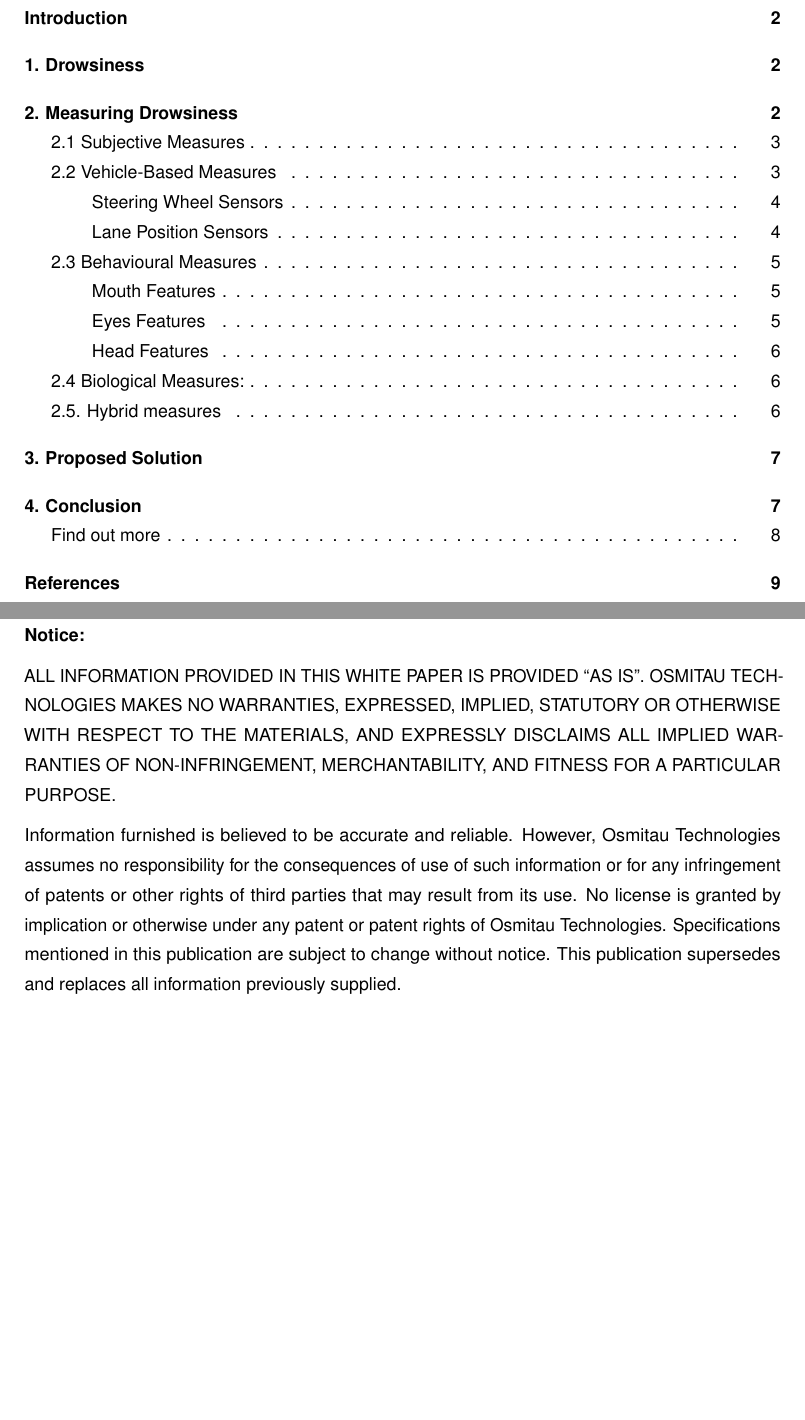
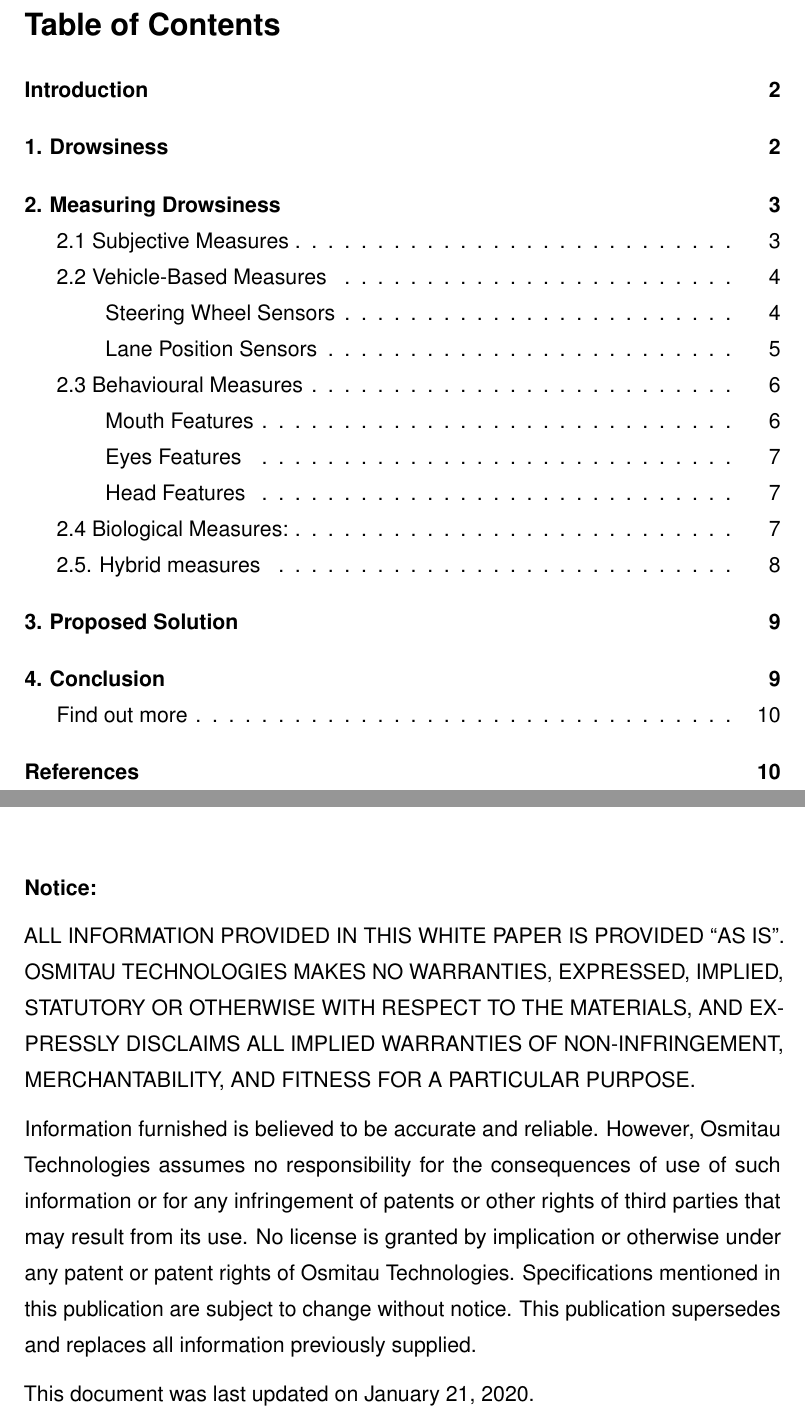
Before and after one commit to K-Kielak/tiredness-analysis, a LaTeX document (white_paper/whitepaper.tex): two parts of pages 1 and 10 of 10 before the commit and two parts of pages 1 and 11 of 11 after it, joined at a grey line, cut at the place of the change, the shorter picture padded with empty space. Compiled offline with pdfLaTeX.

Commit message:
#20 Fix formatting

```diff
--- a/white_paper/whitepaper.tex
+++ b/white_paper/whitepaper.tex
@@ -1,7 +1,9 @@
 \PassOptionsToPackage{unicode=true}{hyperref} % options for packages loaded elsewhere
 \PassOptionsToPackage{hyphens}{url}
 %
-\documentclass[a4paper]{article}
+%\documentclass[120pt]{article}
+\documentclass[a4paper, 12pt]{extarticle}
+
 \usepackage{lmodern}
 \usepackage{amssymb,amsmath}
 \usepackage{ifxetex,ifluatex}
@@ -79,12 +81,6 @@
 \renewcommand{\baselinestretch}{1.4}
 %% Set margins
 \usepackage[legalpaper, margin=1.3in]{geometry}
-
-\usepackage{sectsty}
-
-\sectionfont{\LARGE}
-
-\date{}
 
 \begin{document}
 
@@ -509,15 +504,14 @@ Or you can email us at \href{mailto:hello@osmitau.com}{\nolinkurl{hello@osmitau.
 \addcontentsline{toc}{section}{References}
 \bibliographystyle{plain}
 \bibliography{refs.bib}
+
 \newpage
 
-\newpage
 Special thanks to Eric Weber for the photograph on the cover of this
 white paper.
 
-
+\vspace*{\fill}
 \textbf{Notice:}
-
 
 ALL INFORMATION PROVIDED IN THIS WHITE PAPER IS PROVIDED ``AS
 IS''. OSMITAU TECHNOLOGIES MAKES NO WARRANTIES, EXPRESSED, IMPLIED,
@@ -535,5 +529,7 @@ Osmitau Technologies. Specifications mentioned in this publication are
 subject to change without notice. This publication supersedes and
 replaces all information previously supplied.
 
+This document was last updated on \today.
+
 \newpage
 \end{document}
```
Also changed, not shown: white_paper/whitepaper.tex (5 more changed lines).
